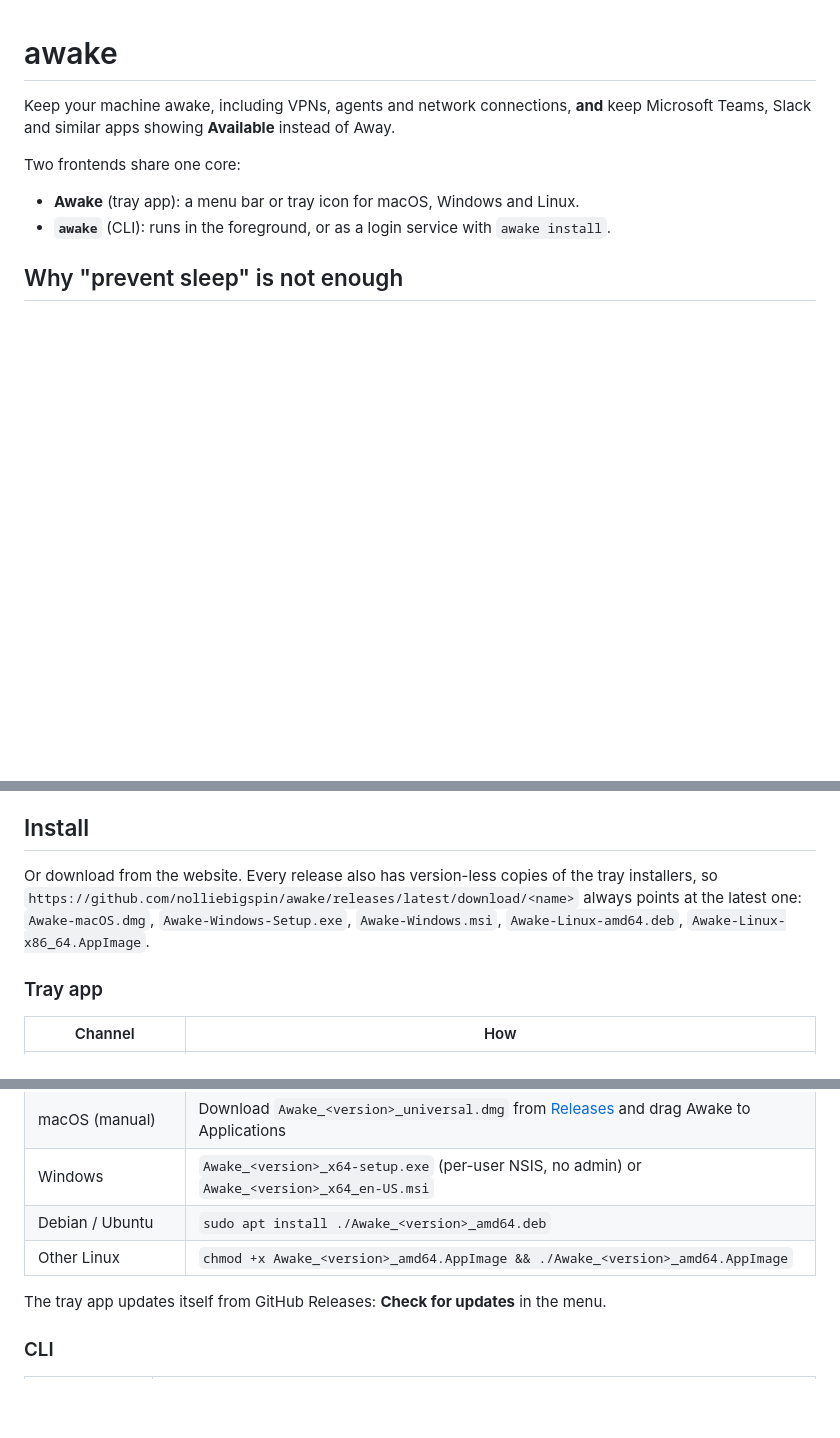
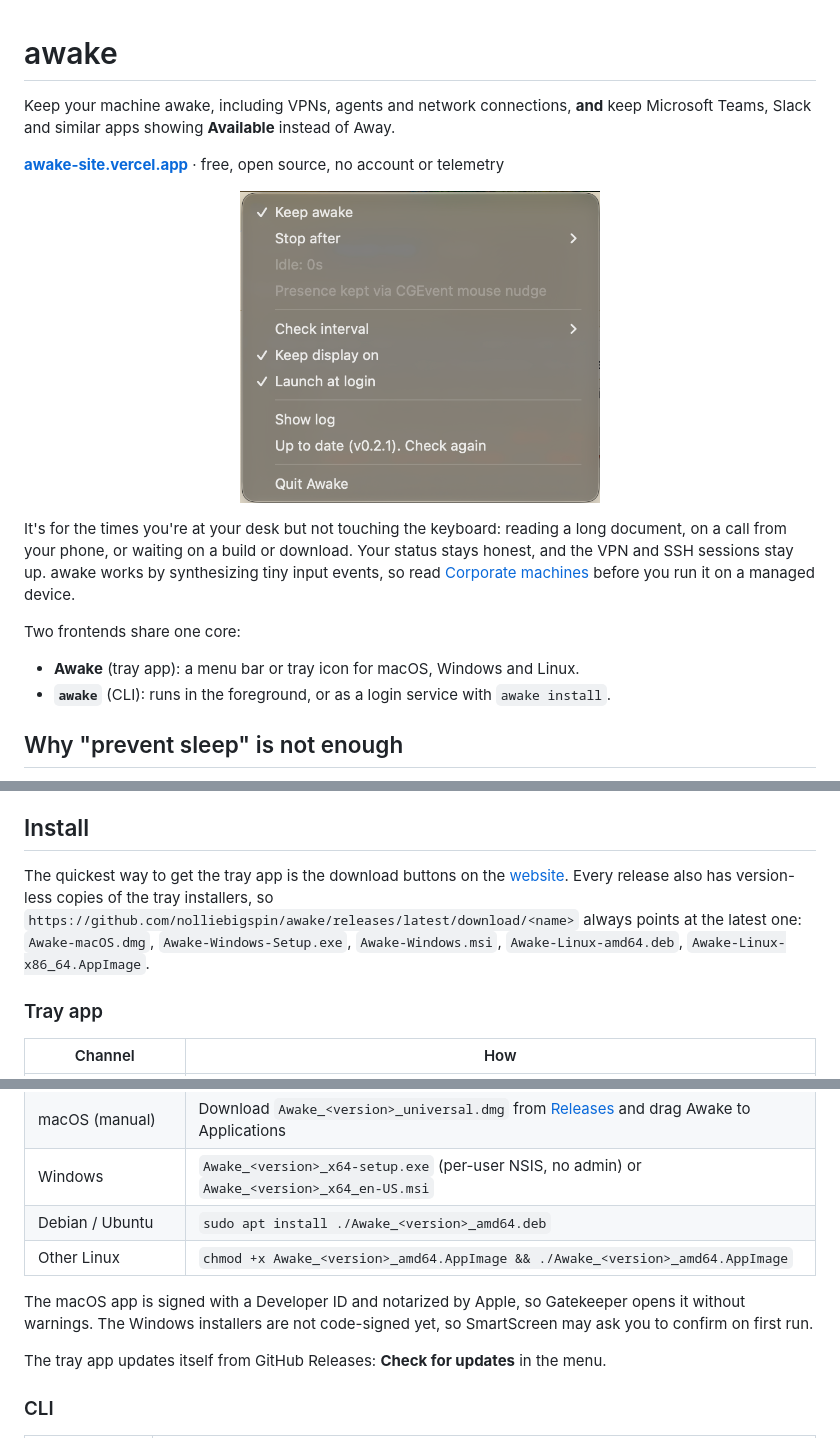
Before and after one commit to nolliebigspin/awake, a Markdown page: README.md, 3 parts joined by grey strips. Rendered like a GitHub page; pictures changed too: docs/menu.png (added); blank space fills up the shorter version.

```diff
--- a/README.md
+++ b/README.md
@@ -1,6 +1,12 @@
 # awake
 
 Keep your machine awake, including VPNs, agents and network connections, **and** keep Microsoft Teams, Slack and similar apps showing **Available** instead of Away.
+
+**[awake-site.vercel.app](https://awake-site.vercel.app)** · free, open source, no account or telemetry
+
+<p align="center"><img src="docs/menu.png" alt="The Awake menu in the macOS menu bar" width="360"></p>
+
+It's for the times you're at your desk but not touching the keyboard: reading a long document, on a call from your phone, or waiting on a build or download. Your status stays honest, and the VPN and SSH sessions stay up. awake works by synthesizing tiny input events, so read [Corporate machines](#corporate-machines-edr-antivirus-and-policy) before you run it on a managed device.
 
 Two frontends share one core:
 
@@ -30,7 +36,7 @@ Every step is checked, and failures are reported through events, log lines and t
 
 ## Install
 
-Or download from the website. Every release also has version-less copies of the tray installers, so `https://github.com/nolliebigspin/awake/releases/latest/download/<name>` always points at the latest one: `Awake-macOS.dmg`, `Awake-Windows-Setup.exe`, `Awake-Windows.msi`, `Awake-Linux-amd64.deb`, `Awake-Linux-x86_64.AppImage`.
+The quickest way to get the tray app is the download buttons on the [website](https://awake-site.vercel.app). Every release also has version-less copies of the tray installers, so `https://github.com/nolliebigspin/awake/releases/latest/download/<name>` always points at the latest one: `Awake-macOS.dmg`, `Awake-Windows-Setup.exe`, `Awake-Windows.msi`, `Awake-Linux-amd64.deb`, `Awake-Linux-x86_64.AppImage`.
 
 ### Tray app
 
@@ -41,6 +47,8 @@ Or download from the website. Every release also has version-less copies of the
 | Windows | `Awake_<version>_x64-setup.exe` (per-user NSIS, no admin) or `Awake_<version>_x64_en-US.msi` |
 | Debian / Ubuntu | `sudo apt install ./Awake_<version>_amd64.deb` |
 | Other Linux | `chmod +x Awake_<version>_amd64.AppImage && ./Awake_<version>_amd64.AppImage` |
+
+The macOS app is signed with a Developer ID and notarized by Apple, so Gatekeeper opens it without warnings. The Windows installers are not code-signed yet, so SmartScreen may ask you to confirm on first run.
 
 The tray app updates itself from GitHub Releases: **Check for updates** in the menu.
 
```
Also changed, not shown: site/og.png (added), 1 other file.
